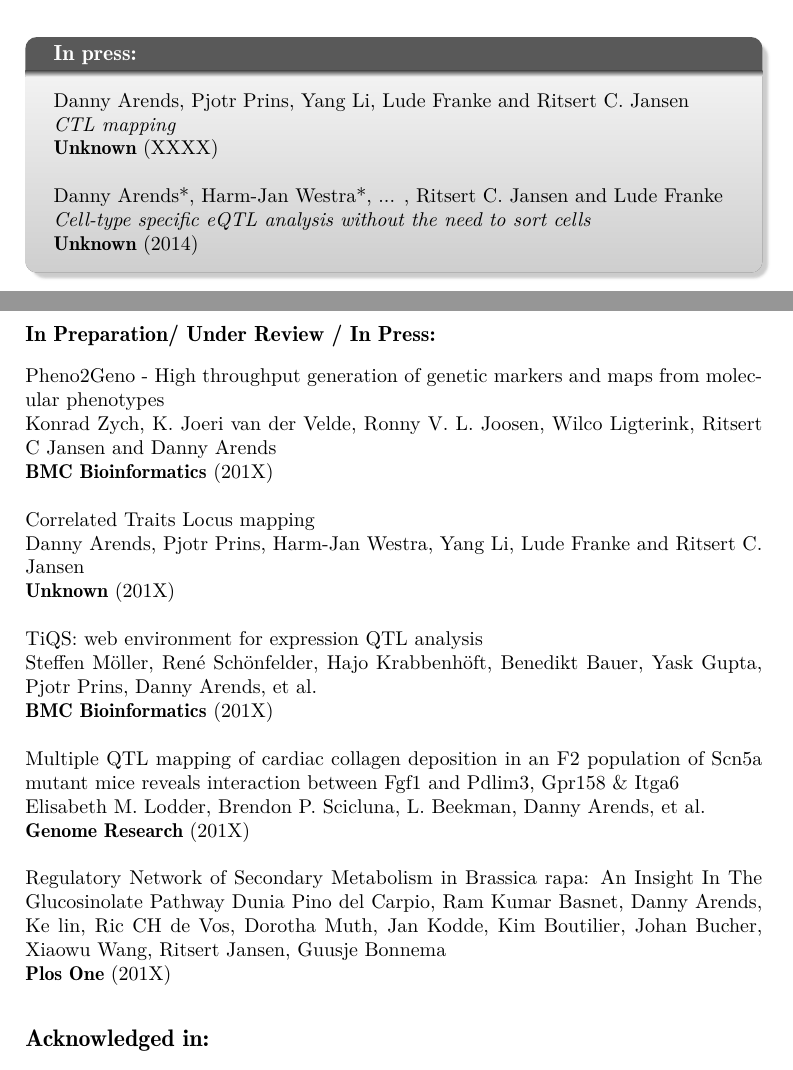
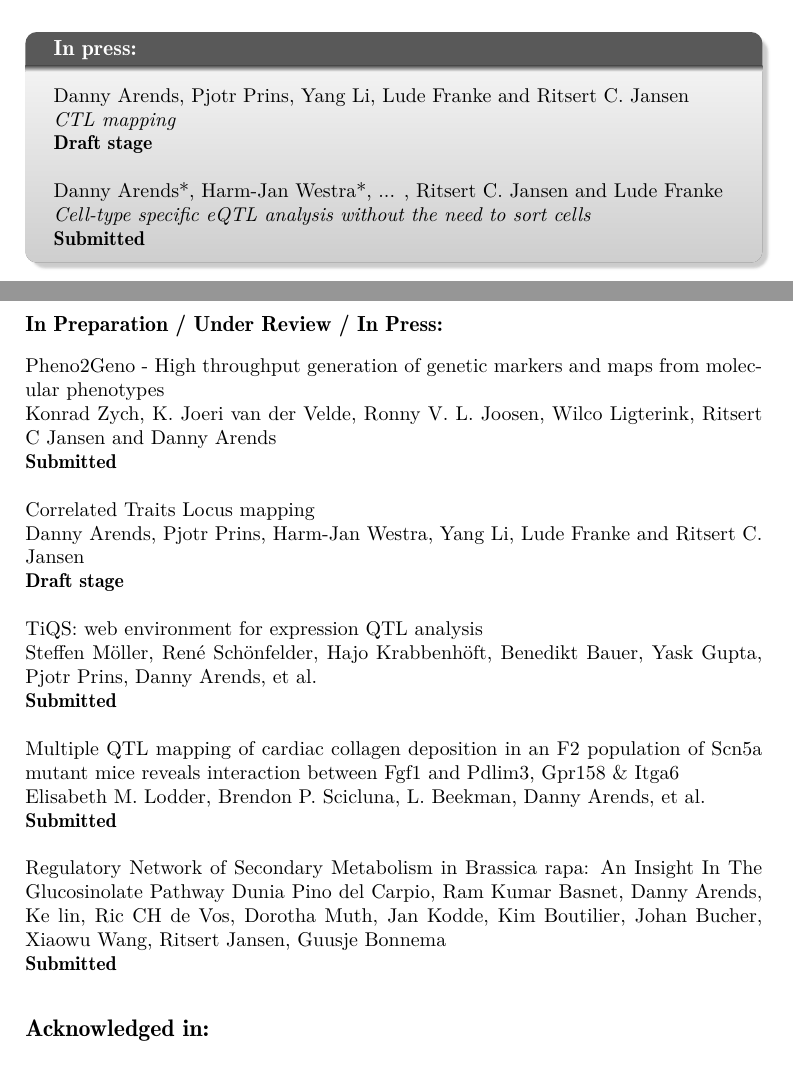
Before and after one commit to DannyArends/Thesis, a LaTeX thesis (Thesis.tex, which reads additional.tex, chapter4.tex): two parts of pages 73 and 137 of 160, joined at a grey line, cut so that both start at the same text. Compiled offline with pdfLaTeX.

Commit message:
Updated the status of the articles

```diff
--- a/additional.tex
+++ b/additional.tex
@@ -612,26 +612,26 @@ at the GBIC have resulted in the thesis you are currently reading.\\\\
            Jan E. Kammenga, Ritsert C. Jansen, Morris A. Swertz and Yang Li}\\
   \bold{Nucleic Acids Research} (2014)
 
-\subsubsection*{In Preparation/ Under Review / In Press:}
+\subsubsection*{In Preparation / Under Review / In Press:}
   Pheno2Geno - High throughput generation of genetic markers and maps from molecular phenotypes\\
   \authors{Konrad Zych, K. Joeri van der Velde, Ronny V. L. Joosen, Wilco Ligterink, Ritsert C Jansen
            and Danny Arends}\\
-  \bold{BMC Bioinformatics} (201X)\\\\
+  \bold{Submitted}\\\\
   Correlated Traits Locus mapping\\
   \authors{Danny Arends, Pjotr Prins, Harm-Jan Westra, Yang Li, Lude Franke and Ritsert C. Jansen}\\
-  \bold{Unknown} (201X)\\\\
+  \bold{Draft stage}\\\\
   TiQS: web environment for expression QTL analysis\\
   \authors{Steffen M\"oller, Ren\'e Sch\"onfelder, Hajo Krabbenh\"oft, Benedikt Bauer, Yask Gupta,
            Pjotr Prins, Danny Arends, et al.}\\
-  \bold{BMC Bioinformatics} (201X)\\\\
+  \bold{Submitted}\\\\
   Multiple QTL mapping of cardiac collagen deposition in an F2 population of Scn5a mutant mice reveals
   interaction between Fgf1 and Pdlim3, Gpr158 \& Itga6\\
   \authors{Elisabeth M. Lodder, Brendon P. Scicluna, L. Beekman, Danny Arends, et al.}\\
-  \bold{Genome Research} (201X)\\\\
+  \bold{Submitted}\\\\
   Regulatory Network of Secondary Metabolism in Brassica rapa: An Insight In The Glucosinolate Pathway
   \authors{Dunia Pino del Carpio, Ram Kumar Basnet, Danny Arends, Ke lin, Ric CH de Vos, Dorotha Muth,
            Jan Kodde, Kim Boutilier, Johan Bucher, Xiaowu Wang, Ritsert Jansen, Guusje Bonnema}\\
-  \bold{Plos One} (201X)
+  \bold{Submitted}
 
 \subsection*{Acknowledged in:}
   Probability genotype imputation method and integrated weighted lasso for QTL identification\\
--- a/chapter4.tex
+++ b/chapter4.tex
@@ -15,11 +15,11 @@ to correlated expression between a pair of traits, while the other genotype show
 \begin{myexampleblock}{In press:}
   \authors{Danny Arends, Pjotr Prins, Yang Li, Lude Franke and Ritsert C. Jansen}\\
   \emph{CTL mapping}\\
-  \bold{Unknown} (XXXX)\\
+  \bold{Draft stage}\\
 
   \authors{Danny Arends*, Harm-Jan Westra*, ... ,  Ritsert C. Jansen and Lude Franke}\\
   \emph{Cell-type specific eQTL analysis without the need to sort cells}\\
-  \bold{Unknown} (2014)
+  \bold{Submitted}
 \end{myexampleblock}
 
 \newpage
```
Also changed, not shown: chapter2.tex (+1 -1 lines).
